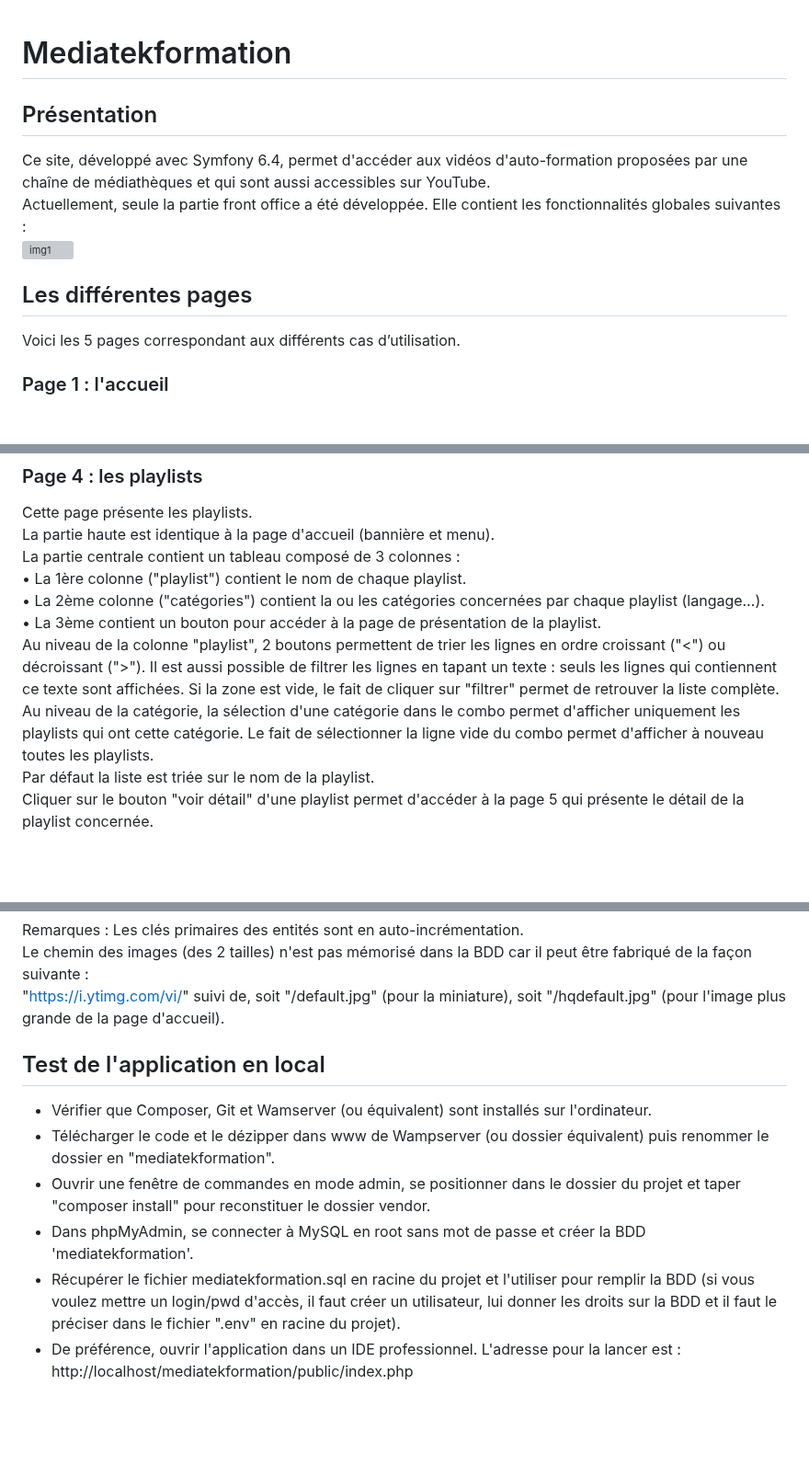
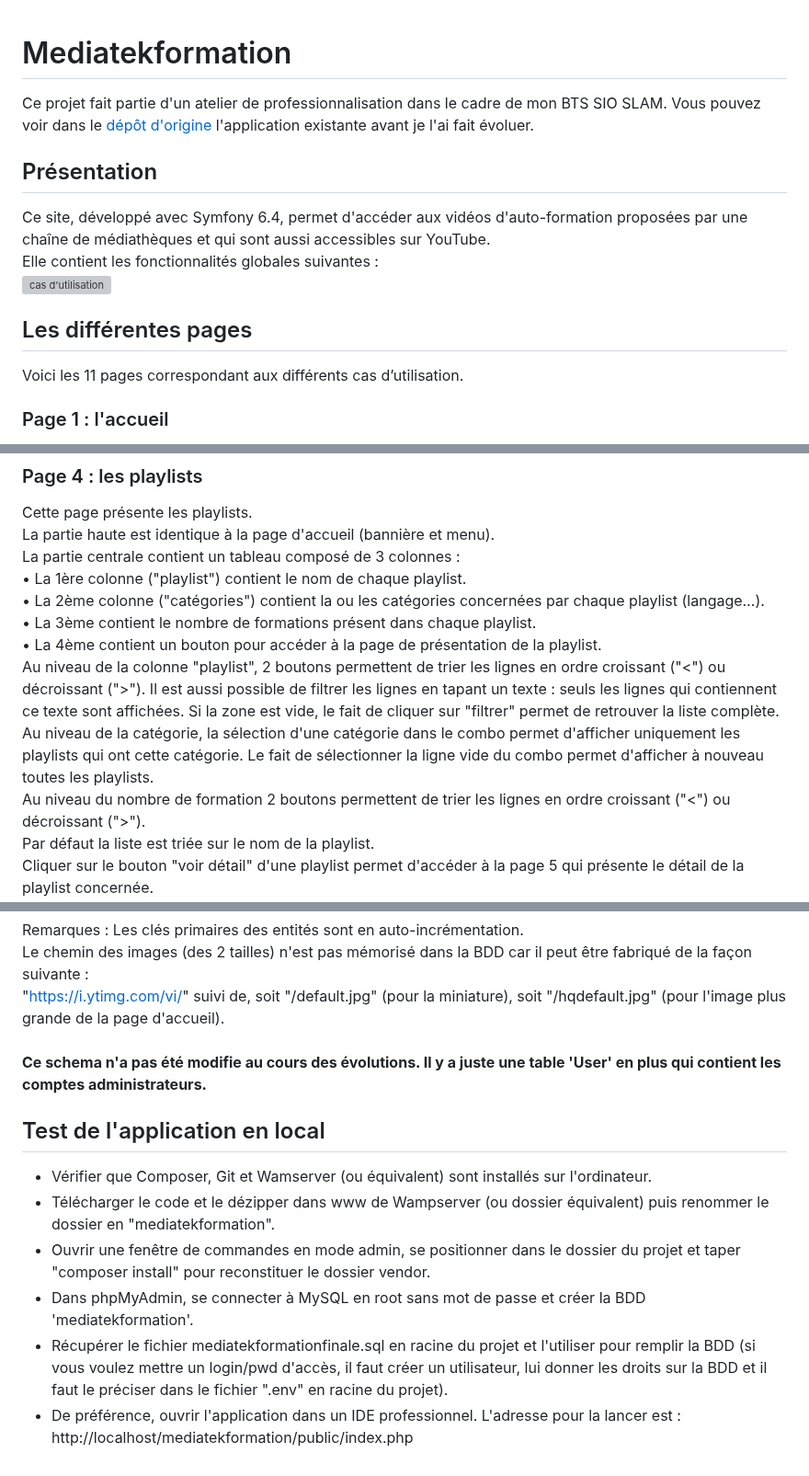
Before and after one commit to josephchaouistannard/BTS_atelier_mediatekformation, a Markdown page: README.md, 3 parts joined by grey strips. Shown at 92% size. Drawn GitHub-style; blank space fills up the shorter version; grey boxes are pictures that could not be loaded.

```diff
--- a/README.md
+++ b/README.md
@@ -1,10 +1,14 @@
 # Mediatekformation
+
+Ce projet fait partie d'un atelier de professionnalisation dans le cadre de mon BTS SIO SLAM.
+Vous pouvez voir dans le [dépôt d'origine](https://github.com/CNED-SLAM/mediatekformation) l'application existante avant je l'ai fait évoluer.
+
 ## Présentation
 Ce site, développé avec Symfony 6.4, permet d'accéder aux vidéos d'auto-formation proposées par une chaîne de médiathèques et qui sont aussi accessibles sur YouTube.<br>
-Actuellement, seule la partie front office a été développée. Elle contient les fonctionnalités globales suivantes :<br>
-![img1](https://github.com/user-attachments/assets/9c5c503b-738d-40cf-ba53-36ba4c0209e8)
+Elle contient les fonctionnalités globales suivantes :<br>
+![cas d&#39;utilisation](https://github.com/user-attachments/assets/02098210-e844-4474-ae57-ab07c4824dc0)
 ## Les différentes pages
-Voici les 5 pages correspondant aux différents cas d’utilisation.
+Voici les 11 pages correspondant aux différents cas d’utilisation.
 ### Page 1 : l'accueil
 Cette page présente le fonctionnement du site et les 2 dernières vidéos mises en ligne.<br>
 La partie du haut contient une bannière (logo, nom et phrase présentant le but du site) et le menu permettant d'accéder aux 3 pages principales (Accueil, Formations, Playlists).<br>
@@ -40,8 +44,10 @@ La partie haute est identique à la page d'accueil (bannière et menu).<br>
 La partie centrale contient un tableau composé de 3 colonnes :<br>
 •	La 1ère colonne ("playlist") contient le nom de chaque playlist.<br>
 •	La 2ème colonne ("catégories") contient la ou les catégories concernées par chaque playlist (langage…).<br>
-•	La 3ème contient un bouton pour accéder à la page de présentation de la playlist.<br>
+•	La 3ème contient le nombre de formations présent dans chaque playlist.<br>
+•	La 4ème contient un bouton pour accéder à la page de présentation de la playlist.<br>
 Au niveau de la colonne "playlist", 2 boutons permettent de trier les lignes en ordre croissant ("<") ou décroissant (">"). Il est aussi possible de filtrer les lignes en tapant un texte : seuls les lignes qui contiennent ce texte sont affichées. Si la zone est vide, le fait de cliquer sur "filtrer" permet de retrouver la liste complète.<br>
 Au niveau de la catégorie, la sélection d'une catégorie dans le combo permet d'afficher uniquement les playlists qui ont cette catégorie. Le fait de sélectionner la ligne vide du combo permet d'afficher à nouveau toutes les playlists.<br>
+Au niveau du nombre de formation 2 boutons permettent de trier les lignes en ordre croissant ("<") ou décroissant (">").<br>
 Par défaut la liste est triée sur le nom de la playlist.<br>
 Cliquer sur le bouton "voir détail" d'une playlist permet d'accéder à la page 5 qui présente le détail de la playlist concernée.<br>
@@ -77,10 +115,13 @@ Remarques :
 Les clés primaires des entités sont en auto-incrémentation.<br>
 Le chemin des images (des 2 tailles) n'est pas mémorisé dans la BDD car il peut être fabriqué de la façon suivante :<br>
 "https://i.ytimg.com/vi/" suivi de, soit "/default.jpg" (pour la miniature), soit "/hqdefault.jpg" (pour l'image plus grande de la page d'accueil).
+<br><br>
+**Ce schema n'a pas été modifie au cours des évolutions. Il y a juste une table 'User' en plus qui contient les comptes administrateurs.**
+
 ## Test de l'application en local
 - Vérifier que Composer, Git et Wamserver (ou équivalent) sont installés sur l'ordinateur.
 - Télécharger le code et le dézipper dans www de Wampserver (ou dossier équivalent) puis renommer le dossier en "mediatekformation".<br>
 - Ouvrir une fenêtre de commandes en mode admin, se positionner dans le dossier du projet et taper "composer install" pour reconstituer le dossier vendor.<br>
 - Dans phpMyAdmin, se connecter à MySQL en root sans mot de passe et créer la BDD 'mediatekformation'.<br>
-- Récupérer le fichier mediatekformation.sql en racine du projet et l'utiliser pour remplir la BDD (si vous voulez mettre un login/pwd d'accès, il faut créer un utilisateur, lui donner les droits sur la BDD et il faut le préciser dans le fichier ".env" en racine du projet).<br>
+- Récupérer le fichier mediatekformationfinale.sql en racine du projet et l'utiliser pour remplir la BDD (si vous voulez mettre un login/pwd d'accès, il faut créer un utilisateur, lui donner les droits sur la BDD et il faut le préciser dans le fichier ".env" en racine du projet).<br>
 - De préférence, ouvrir l'application dans un IDE professionnel. L'adresse pour la lancer est : http://localhost/mediatekformation/public/index.php<br>
```
Also changed, not shown: other parts of README.md (+35 -3 lines).
